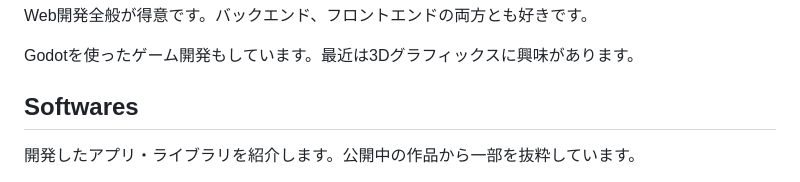
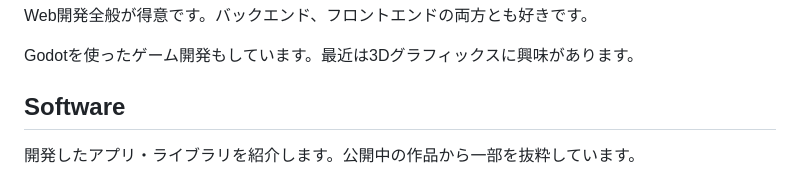
Before and after one commit to lef237/lef237.github.io, a Markdown page: src/content/about.md, the part around the change. Rendered like a GitHub page.

Commit message:
Use singular Software heading in about page

```diff
--- a/src/content/about.md
+++ b/src/content/about.md
@@ -29,7 +29,7 @@ Web開発全般が得意です。バックエンド、フロントエンドの
 
 Godotを使ったゲーム開発もしています。最近は3Dグラフィックスに興味があります。
 
-## Softwares
+## Software
 
 開発したアプリ・ライブラリを紹介します。公開中の作品から一部を抜粋しています。
 
```
